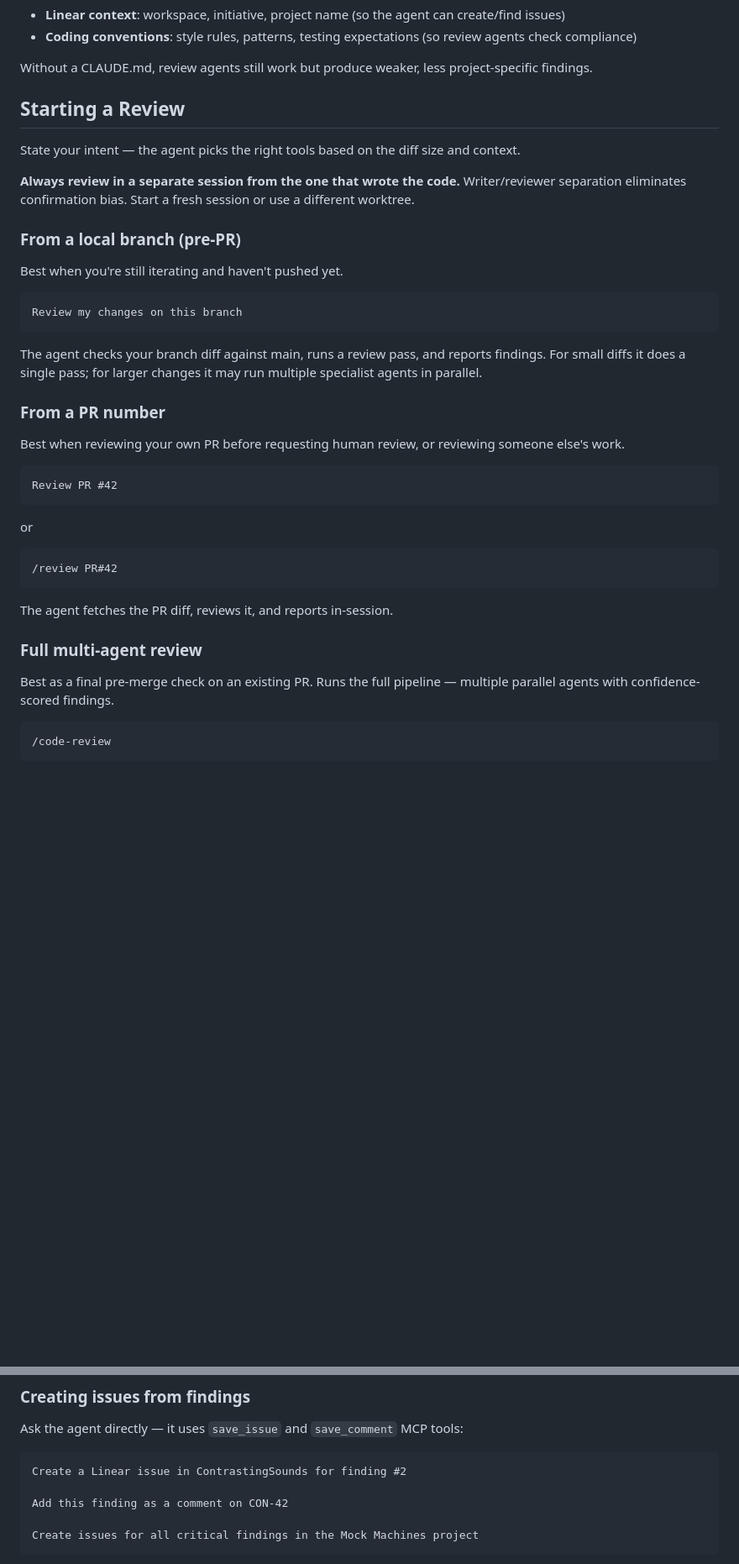
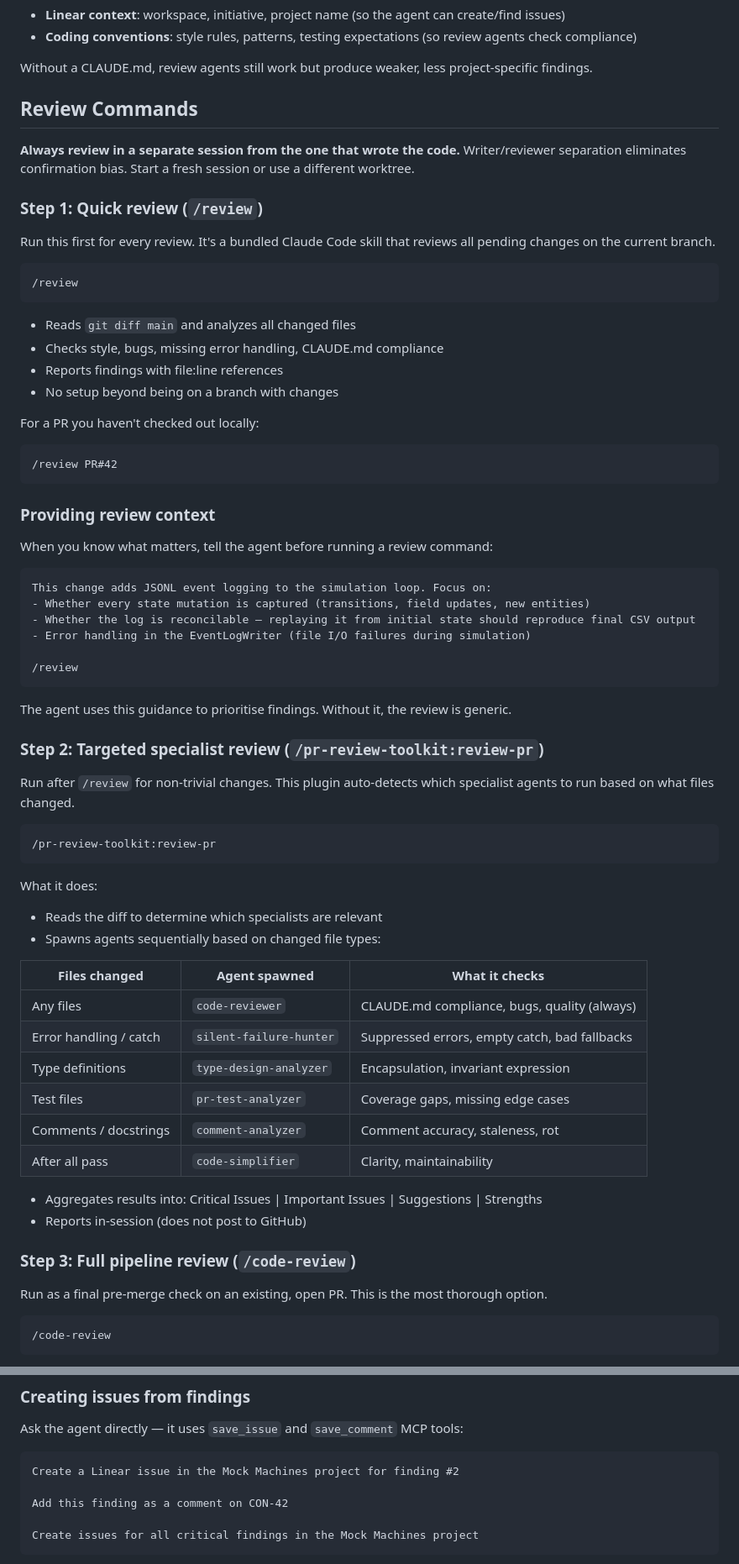
Before and after one commit to ContrastingSounds/dotmyai, a Markdown page: docs/dev/03-02-pr-review.md, 2 parts joined by grey strips. Shown at 84% size. Drawn GitHub-style; blank space fills up the shorter version.

````diff
--- a/docs/dev/03-02-pr-review.md
+++ b/docs/dev/03-02-pr-review.md
@@ -23,41 +23,71 @@ The target project should have a CLAUDE.md with:
 
 Without a CLAUDE.md, review agents still work but produce weaker, less project-specific findings.
 
-## Starting a Review
-
-State your intent — the agent picks the right tools based on the diff size and context.
+## Review Commands
 
 **Always review in a separate session from the one that wrote the code.** Writer/reviewer separation eliminates confirmation bias. Start a fresh session or use a different worktree.
 
-### From a local branch (pre-PR)
+### Step 1: Quick review (`/review`)
 
-Best when you're still iterating and haven't pushed yet.
+Run this first for every review. It's a bundled Claude Code skill that reviews all pending changes on the current branch.
 
 ```
-Review my changes on this branch
+/review
 ```
 
-The agent checks your branch diff against main, runs a review pass, and reports findings. For small diffs it does a single pass; for larger changes it may run multiple specialist agents in parallel.
+- Reads `git diff main` and analyzes all changed files
+- Checks style, bugs, missing error handling, CLAUDE.md compliance
+- Reports findings with file:line references
+- No setup beyond being on a branch with changes
 
-### From a PR number
-
-Best when reviewing your own PR before requesting human review, or reviewing someone else's work.
-
-```
-Review PR #42
-```
-
-or
+For a PR you haven't checked out locally:
 
 ```
 /review PR#42
 ```
 
-The agent fetches the PR diff, reviews it, and reports in-session.
+### Providing review context
 
-### Full multi-agent review
+When you know what matters, tell the agent before running a review command:
 
-Best as a final pre-merge check on an existing PR. Runs the full pipeline — multiple parallel agents with confidence-scored findings.
+```
+This change adds JSONL event logging to the simulation loop. Focus on:
+- Whether every state mutation is captured (transitions, field updates, new entities)
+- Whether the log is reconcilable — replaying it from initial state should reproduce final CSV output
+- Error handling in the EventLogWriter (file I/O failures during simulation)
+
+/review
+```
+
+The agent uses this guidance to prioritise findings. Without it, the review is generic.
+
+### Step 2: Targeted specialist review (`/pr-review-toolkit:review-pr`)
+
+Run after `/review` for non-trivial changes. This plugin auto-detects which specialist agents to run based on what files changed.
+
+```
+/pr-review-toolkit:review-pr
+```
+
+What it does:
+- Reads the diff to determine which specialists are relevant
+- Spawns agents sequentially based on changed file types:
+
+| Files changed            | Agent spawned            | What it checks                              |
+|--------------------------|--------------------------|---------------------------------------------|
+| Any files                | `code-reviewer`          | CLAUDE.md compliance, bugs, quality (always) |
+| Error handling / catch   | `silent-failure-hunter`  | Suppressed errors, empty catch, bad fallbacks |
+| Type definitions         | `type-design-analyzer`   | Encapsulation, invariant expression          |
+| Test files               | `pr-test-analyzer`       | Coverage gaps, missing edge cases            |
+| Comments / docstrings    | `comment-analyzer`       | Comment accuracy, staleness, rot             |
+| After all pass           | `code-simplifier`        | Clarity, maintainability                     |
+
+- Aggregates results into: Critical Issues | Important Issues | Suggestions | Strengths
+- Reports in-session (does not post to GitHub)
+
+### Step 3: Full pipeline review (`/code-review`)
+
+Run as a final pre-merge check on an existing, open PR. This is the most thorough option.
 
 ```
 /code-review
@@ -155,7 +153,7 @@ Not every finding needs a Linear issue. Capture findings that need work beyond t
 Ask the agent directly — it uses `save_issue` and `save_comment` MCP tools:
 
 ```
-Create a Linear issue in ContrastingSounds for finding #2
+Create a Linear issue in the Mock Machines project for finding #2
 
 Add this finding as a comment on CON-42
 
````
Also changed, not shown: other parts of docs/dev/03-02-pr-review.md (+26 -58 lines).
